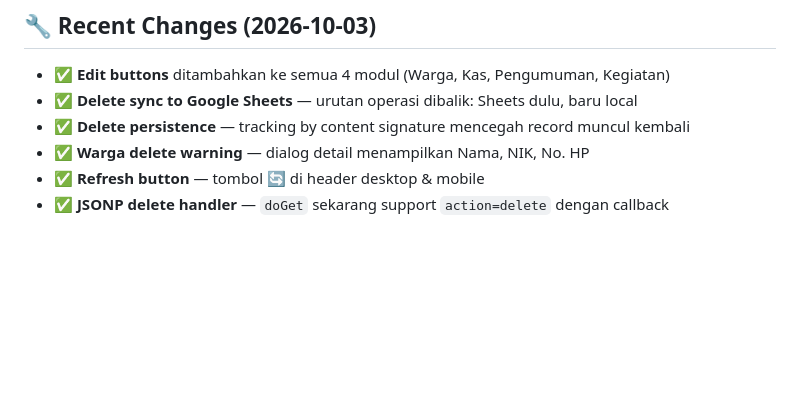
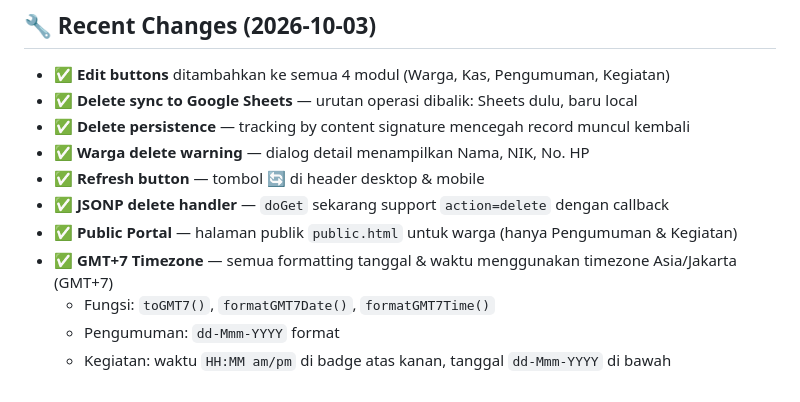
Before and after one commit to Saladimu/rtlontar, a Markdown page: agents.md, the part around the change. GitHub-like rendering; blank space fills up the shorter version.

Commit message:
Update agents.md with GMT+7 timezone note
- Add Public Portal feature documentation
- Add GMT+7 timezone implementation details
- Document toGMT7(), formatGMT7Date(), formatGMT7Time() functions
- Note date format changes for Pengumuman and Kegiatan

```diff
--- a/agents.md
+++ b/agents.md
@@ -218,3 +218,8 @@ Tombol refresh di:
 - ✅ **Warga delete warning** — dialog detail menampilkan Nama, NIK, No. HP
 - ✅ **Refresh button** — tombol 🔄 di header desktop & mobile
 - ✅ **JSONP delete handler** — `doGet` sekarang support `action=delete` dengan callback
+- ✅ **Public Portal** — halaman publik `public.html` untuk warga (hanya Pengumuman & Kegiatan)
+- ✅ **GMT+7 Timezone** — semua formatting tanggal & waktu menggunakan timezone Asia/Jakarta (GMT+7)
+  - Fungsi: `toGMT7()`, `formatGMT7Date()`, `formatGMT7Time()`
+  - Pengumuman: `dd-Mmm-YYYY` format
+  - Kegiatan: waktu `HH:MM am/pm` di badge atas kanan, tanggal `dd-Mmm-YYYY` di bawah
```
